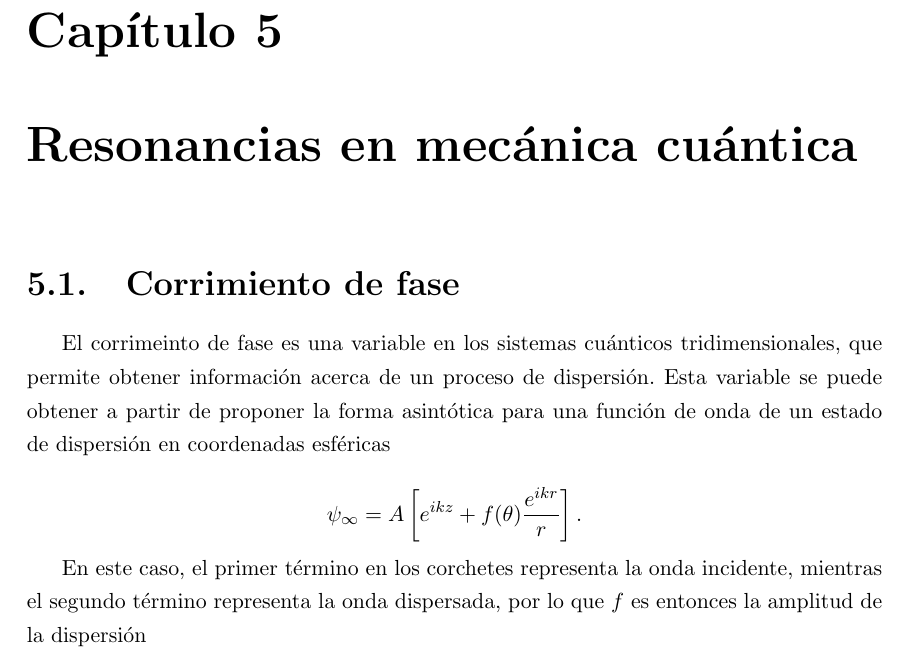
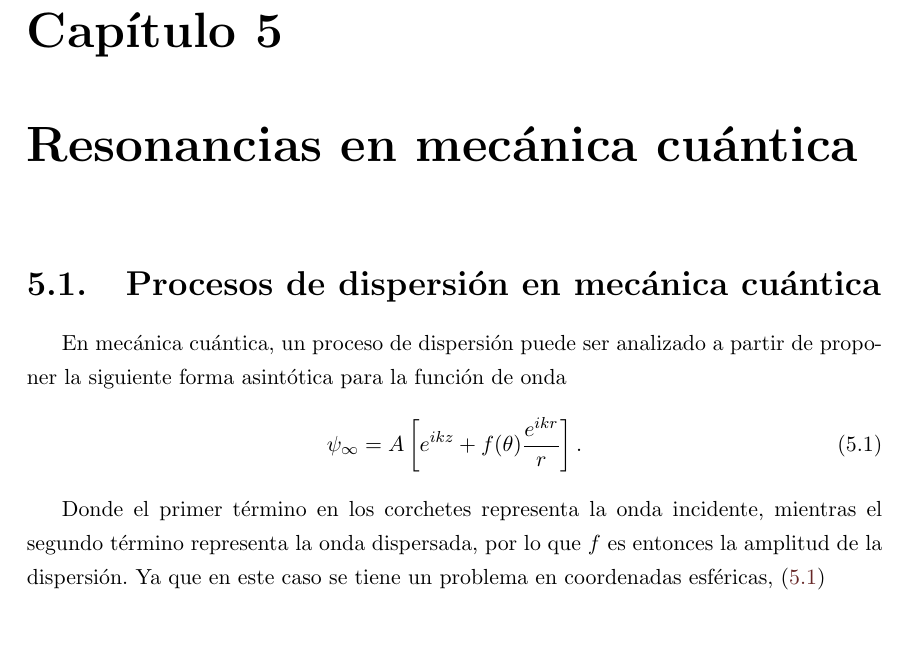
Before and after one commit to QuantumDuality/tesis, a LaTeX thesis (tesis.tex, which reads Resonancias.tex): part of page 60 of 62, cut so that both start at the same text, the shorter picture padded with empty space. Compiled offline with pdfLaTeX.

Commit message:
txs auto checkin

```diff
--- a/Resonancias.tex
+++ b/Resonancias.tex
@@ -1,11 +1,10 @@
 \chapter{Resonancias en mecánica cuántica}
 
-\section{Corrimiento de fase}
+\section{Procesos de dispersión en mecánica cuántica}
 
-El corrimeinto de fase es una variable en los sistemas cuánticos tridimensionales, que permite obtener información acerca de un proceso de dispersión. Esta variable se puede obtener a partir de proponer la forma asintótica para una función de onda de un estado de dispersión en coordenadas esféricas
+En mecánica cuántica, un proceso de dispersión puede ser analizado a partir de proponer la siguiente forma asintótica para la función de onda
+\begin{equation}
+	\psi_{\infty} = A \left[e^{i k z} + f(\theta)  \frac{e^{i k r}}{r} \right]. \label{FAD}
+\end{equation}
 
-\begin{equation*}
-	\psi_{\infty} = A \left[e^{i k z} + f(\theta)  \frac{e^{i k r}}{r} \right].
-\end{equation*}
-
-En este caso, el primer término en los corchetes representa la onda incidente, mientras el segundo término representa la onda dispersada, por lo que $f$ es entonces la amplitud de la dispersión
+Donde el primer término en los corchetes representa la onda incidente, mientras el segundo término representa la onda dispersada, por lo que $f$ es entonces la amplitud de la dispersión. Ya que en este caso se tiene un problema en coordenadas esféricas, (\ref{FAD})
```
